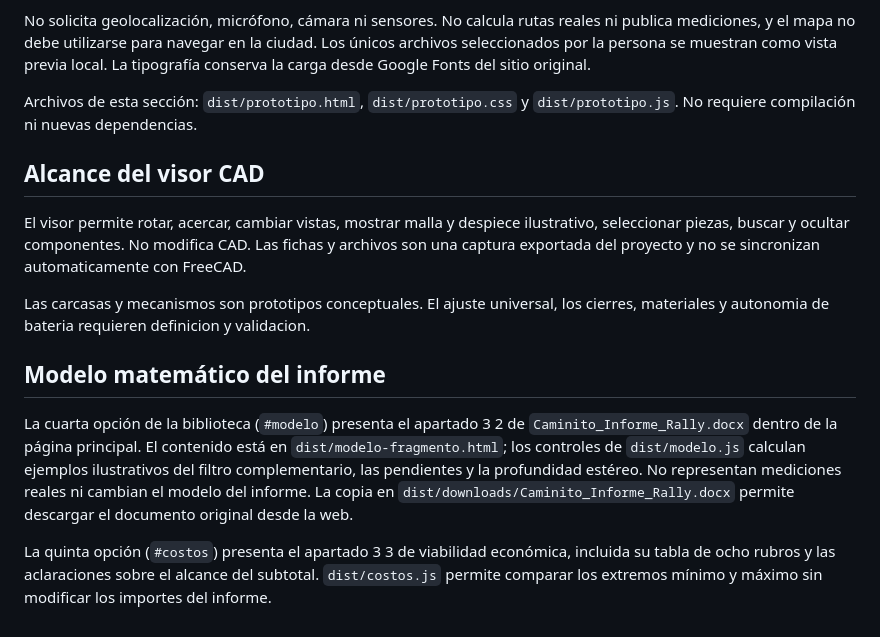
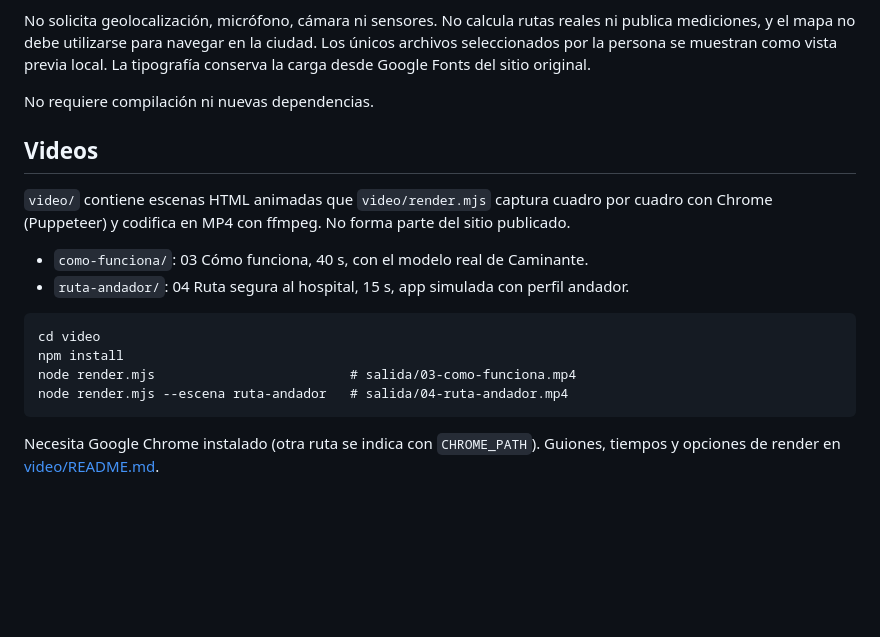
Before and after one commit to Big-Brain-Oficial/Caminito, a Markdown page: README.md, the part around one of its changes. Drawn GitHub-style; blank space fills up the shorter version.

````diff
--- a/README.md
+++ b/README.md
@@ -34,16 +68,20 @@ La sección `/prototipo` (o `/prototipo.html` con el servidor HTTP local) muestr
 
 No solicita geolocalización, micrófono, cámara ni sensores. No calcula rutas reales ni publica mediciones, y el mapa no debe utilizarse para navegar en la ciudad. Los únicos archivos seleccionados por la persona se muestran como vista previa local. La tipografía conserva la carga desde Google Fonts del sitio original.
 
-Archivos de esta sección: `dist/prototipo.html`, `dist/prototipo.css` y `dist/prototipo.js`. No requiere compilación ni nuevas dependencias.
+No requiere compilación ni nuevas dependencias.
 
-## Alcance del visor CAD
+## Videos
 
-El visor permite rotar, acercar, cambiar vistas, mostrar malla y despiece ilustrativo, seleccionar piezas, buscar y ocultar componentes. No modifica CAD. Las fichas y archivos son una captura exportada del proyecto y no se sincronizan automaticamente con FreeCAD.
+`video/` contiene escenas HTML animadas que `video/render.mjs` captura cuadro por cuadro con Chrome (Puppeteer) y codifica en MP4 con ffmpeg. No forma parte del sitio publicado.
 
-Las carcasas y mecanismos son prototipos conceptuales. El ajuste universal, los cierres, materiales y autonomia de bateria requieren definicion y validacion.
+- `como-funciona/`: 03 Cómo funciona, 40 s, con el modelo real de Caminante.
+- `ruta-andador/`: 04 Ruta segura al hospital, 15 s, app simulada con perfil andador.
 
-## Modelo matemático del informe
+```
+cd video
+npm install
+node render.mjs                         # salida/03-como-funciona.mp4
+node render.mjs --escena ruta-andador   # salida/04-ruta-andador.mp4
+```
 
-La cuarta opción de la biblioteca (`#modelo`) presenta el apartado 3 2 de `Caminito_Informe_Rally.docx` dentro de la página principal. El contenido está en `dist/modelo-fragmento.html`; los controles de `dist/modelo.js` calculan ejemplos ilustrativos del filtro complementario, las pendientes y la profundidad estéreo. No representan mediciones reales ni cambian el modelo del informe. La copia en `dist/downloads/Caminito_Informe_Rally.docx` permite descargar el documento original desde la web.
-
-La quinta opción (`#costos`) presenta el apartado 3 3 de viabilidad económica, incluida su tabla de ocho rubros y las aclaraciones sobre el alcance del subtotal. `dist/costos.js` permite comparar los extremos mínimo y máximo sin modificar los importes del informe.
+Necesita Google Chrome instalado (otra ruta se indica con `CHROME_PATH`). Guiones, tiempos y opciones de render en [video/README.md](video/README.md).
````
Also changed, not shown: other parts of README.md (+39 -5 lines).
